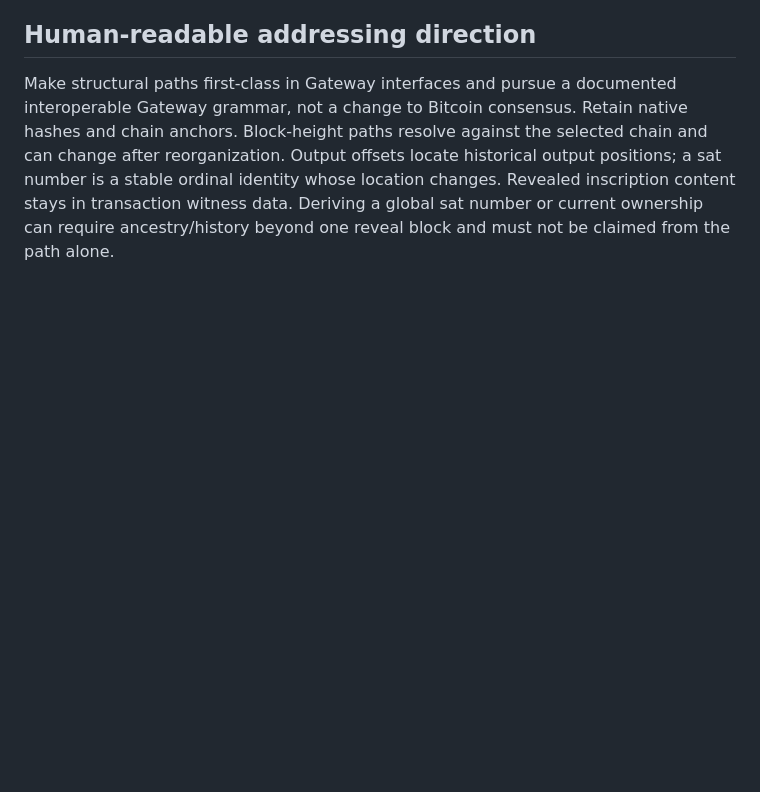
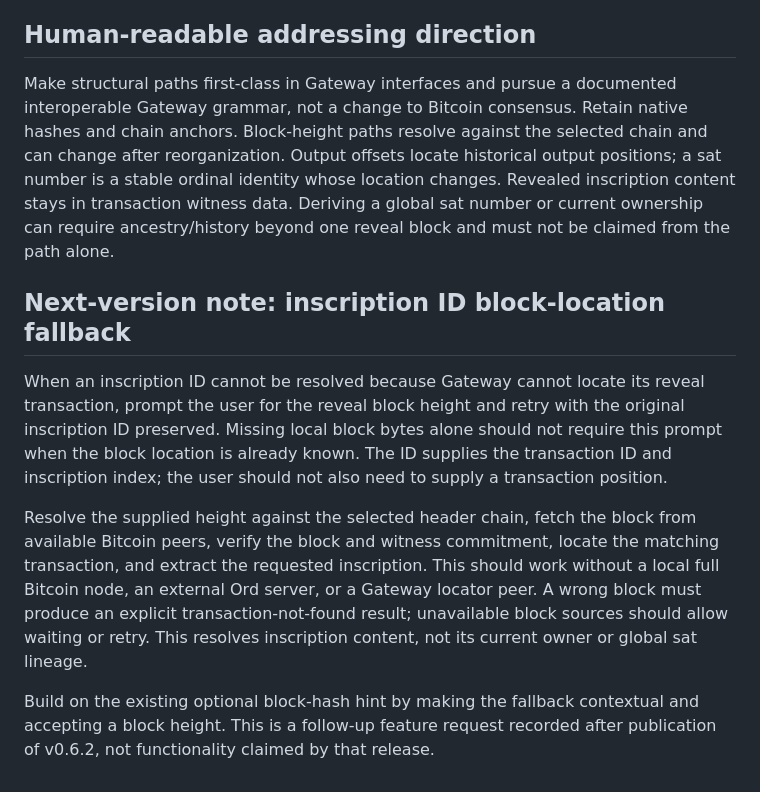
Before and after one commit to Blockamoto/gateway, a Markdown page: docs/GATEWAY-ROADMAP.md, the part around the change. Rendered like a GitHub page; blank space fills up the shorter version.

Commit message:
docs: record inscription block-location fallback

```diff
--- a/docs/GATEWAY-ROADMAP.md
+++ b/docs/GATEWAY-ROADMAP.md
@@ -71,3 +71,11 @@ Privacy controls should let people choose what to serve, direct versus relay-onl
 ## Human-readable addressing direction
 
 Make structural paths first-class in Gateway interfaces and pursue a documented interoperable Gateway grammar, not a change to Bitcoin consensus. Retain native hashes and chain anchors. Block-height paths resolve against the selected chain and can change after reorganization. Output offsets locate historical output positions; a sat number is a stable ordinal identity whose location changes. Revealed inscription content stays in transaction witness data. Deriving a global sat number or current ownership can require ancestry/history beyond one reveal block and must not be claimed from the path alone.
+
+## Next-version note: inscription ID block-location fallback
+
+When an inscription ID cannot be resolved because Gateway cannot locate its reveal transaction, prompt the user for the reveal block height and retry with the original inscription ID preserved. Missing local block bytes alone should not require this prompt when the block location is already known. The ID supplies the transaction ID and inscription index; the user should not also need to supply a transaction position.
+
+Resolve the supplied height against the selected header chain, fetch the block from available Bitcoin peers, verify the block and witness commitment, locate the matching transaction, and extract the requested inscription. This should work without a local full Bitcoin node, an external Ord server, or a Gateway locator peer. A wrong block must produce an explicit transaction-not-found result; unavailable block sources should allow waiting or retry. This resolves inscription content, not its current owner or global sat lineage.
+
+Build on the existing optional block-hash hint by making the fallback contextual and accepting a block height. This is a follow-up feature request recorded after publication of v0.6.2, not functionality claimed by that release.
```
